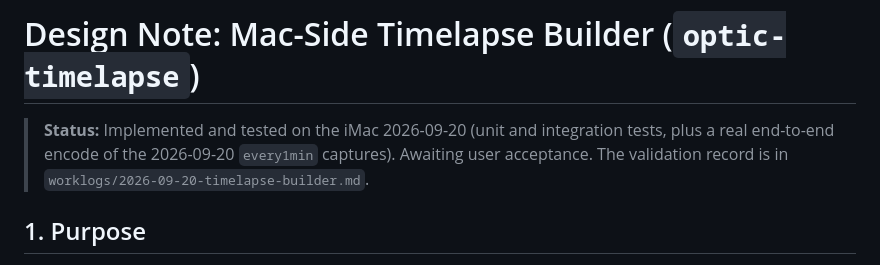
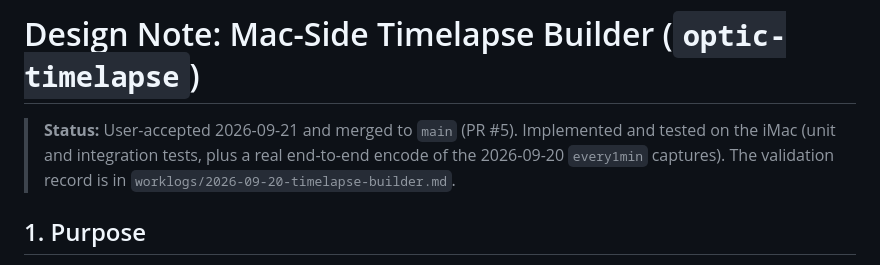
Before and after one commit to keefo/optic, a Markdown page: docs/timelapse-builder.md, the part around the change. Drawn GitHub-style.

```diff
--- a/docs/timelapse-builder.md
+++ b/docs/timelapse-builder.md
@@ -1,9 +1,9 @@
 # Design Note: Mac-Side Timelapse Builder (`optic-timelapse`)
 
-> **Status:** Implemented and tested on the iMac 2026-09-20 (unit and
-> integration tests, plus a real end-to-end encode of the 2026-09-20
-> `every1min` captures). Awaiting user acceptance. The validation record is
-> in `worklogs/2026-09-20-timelapse-builder.md`.
+> **Status:** User-accepted 2026-09-21 and merged to `main` (PR #5).
+> Implemented and tested on the iMac (unit and integration tests, plus a
+> real end-to-end encode of the 2026-09-20 `every1min` captures). The
+> validation record is in `worklogs/2026-09-20-timelapse-builder.md`.
 
 ## 1. Purpose
 
```
Also changed, not shown: worklogs/2026-09-20-timelapse-builder.md (+8 -4 lines).
